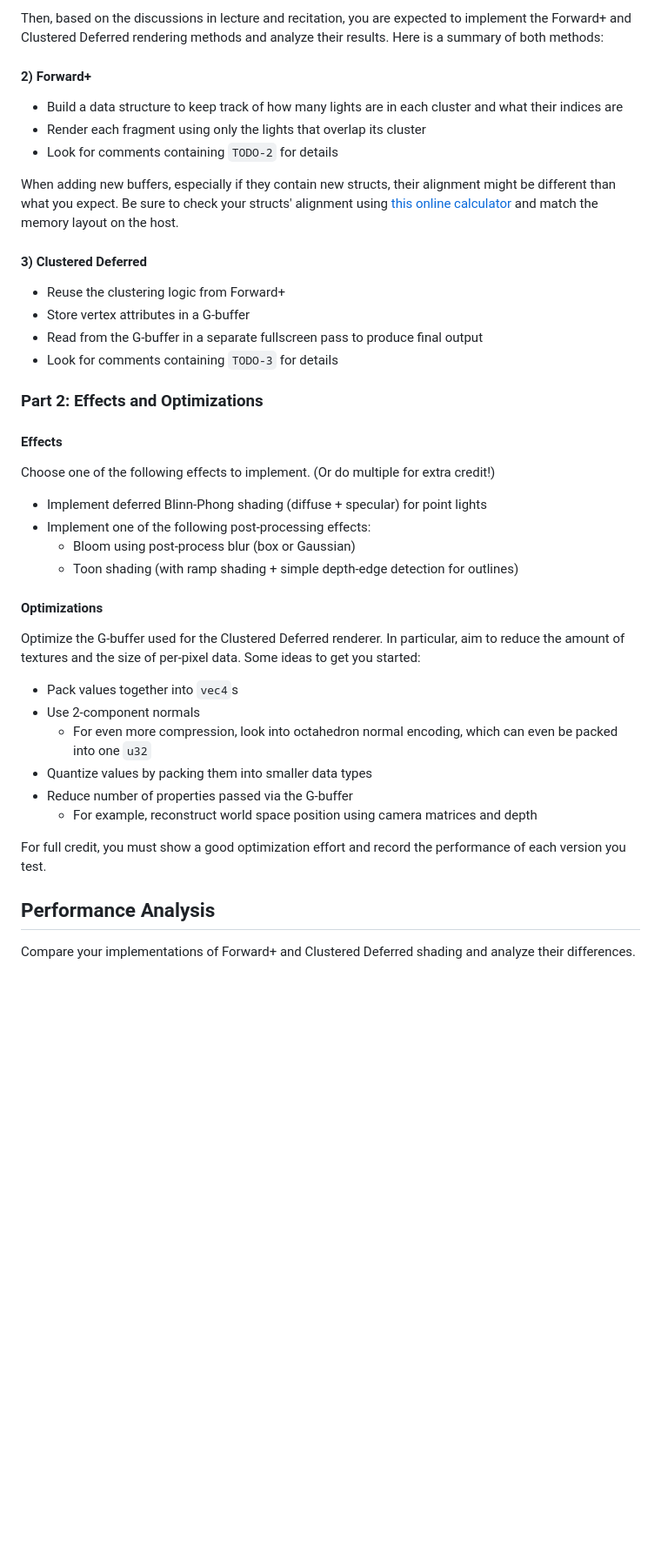
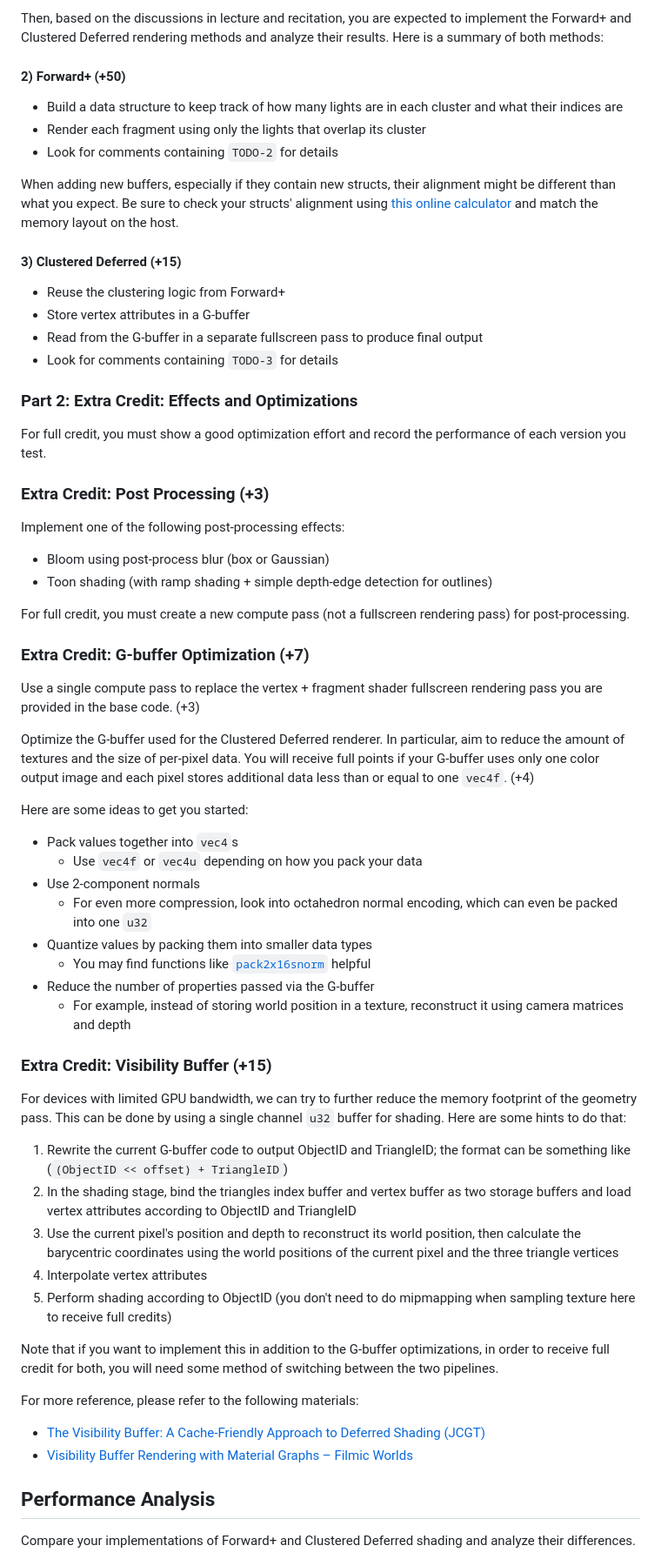
Before and after one commit to vthumu/WebGPP, a Markdown page: INSTRUCTIONS.md, the part around the change printed below. Shown: that part at 87% size. GitHub-like rendering; blank space fills up the shorter version.

Commit message:
updated EC (#1)
* updated EC

* update some instructions

---------

Co-authored-by: AdityaGupta1 <adityag@gmail.com>

```diff
--- a/INSTRUCTIONS.md
+++ b/INSTRUCTIONS.md
@@ -79,7 +79,7 @@ To start off, the naive renderer is missing a camera view projection matrix buff
 
 Then, based on the discussions in lecture and recitation, you are expected to implement the Forward+ and Clustered Deferred rendering methods and analyze their results. Here is a summary of both methods:
 
-#### 2) Forward+
+#### 2) Forward+ (+50)
 
   - Build a data structure to keep track of how many lights are in each cluster and what their indices are
   - Render each fragment using only the lights that overlap its cluster
@@ -87,34 +87,58 @@ Then, based on the discussions in lecture and recitation, you are expected to im
 
 When adding new buffers, especially if they contain new structs, their alignment might be different than what you expect. Be sure to check your structs' alignment using [this online calculator](https://webgpufundamentals.org/webgpu/lessons/resources/wgsl-offset-computer.html#) and match the memory layout on the host.
 
-#### 3) Clustered Deferred
+#### 3) Clustered Deferred (+15)
 
   - Reuse the clustering logic from Forward+
   - Store vertex attributes in a G-buffer
   - Read from the G-buffer in a separate fullscreen pass to produce final output
   - Look for comments containing `TODO-3` for details
 
-### Part 2: Effects and Optimizations
+### Part 2: Extra Credit: Effects and Optimizations
 
-#### Effects
+For full credit, you must show a good optimization effort and record the performance of each version you test.
 
-Choose one of the following effects to implement. (Or do multiple for extra credit!)
-- Implement deferred Blinn-Phong shading (diffuse + specular) for point lights
-- Implement one of the following post-processing effects:
-  - Bloom using post-process blur (box or Gaussian)
-  - Toon shading (with ramp shading + simple depth-edge detection for outlines)
+### Extra Credit: Post Processing (+3)
 
-#### Optimizations
+Implement one of the following post-processing effects:
+- Bloom using post-process blur (box or Gaussian)
+- Toon shading (with ramp shading + simple depth-edge detection for outlines)
 
-Optimize the G-buffer used for the Clustered Deferred renderer. In particular, aim to reduce the amount of textures and the size of per-pixel data. Some ideas to get you started:
+For full credit, you must create a new compute pass (not a fullscreen rendering pass) for post-processing.
+
+### Extra Credit: G-buffer Optimization (+7)
+
+Use a single compute pass to replace the vertex + fragment shader fullscreen rendering pass you are provided in the base code. (+3)
+
+Optimize the G-buffer used for the Clustered Deferred renderer. In particular, aim to reduce the amount of textures and the size of per-pixel data. You will receive full points if your G-buffer uses only one color output image and each pixel stores additional data less than or equal to one `vec4f`. (+4)
+
+Here are some ideas to get you started:
+
 - Pack values together into `vec4`s
+  - Use `vec4f` or `vec4u` depending on how you pack your data
 - Use 2-component normals
   - For even more compression, look into octahedron normal encoding, which can even be packed into one `u32`
 - Quantize values by packing them into smaller data types
-- Reduce number of properties passed via the G-buffer
-  - For example, reconstruct world space position using camera matrices and depth
+  - You may find functions like [`pack2x16snorm`](https://www.w3.org/TR/WGSL/#pack2x16snorm-builtin) helpful
+- Reduce the number of properties passed via the G-buffer
+  - For example, instead of storing world position in a texture, reconstruct it using camera matrices and depth
 
-For full credit, you must show a good optimization effort and record the performance of each version you test.
+### Extra Credit: Visibility Buffer (+15)
+
+For devices with limited GPU bandwidth, we can try to further reduce the memory footprint of the geometry pass. This can be done by using a single channel `u32` buffer for shading. Here are some hints to do that:
+
+1. Rewrite the current G-buffer code to output ObjectID and TriangleID; the format can be something like (`(ObjectID << offset) + TriangleID`)
+1. In the shading stage, bind the triangles index buffer and vertex buffer as two storage buffers and load vertex attributes according to ObjectID and TriangleID
+1. Use the current pixel's position and depth to reconstruct its world position, then calculate the barycentric coordinates using the world positions of the current pixel and the three triangle vertices
+1. Interpolate vertex attributes
+1. Perform shading according to ObjectID (you don't need to do mipmapping when sampling texture here to receive full credits)
+
+Note that if you want to implement this in addition to the G-buffer optimizations, in order to receive full credit for both, you will need some method of switching between the two pipelines.
+
+For more reference, please refer to the following materials:
+
+- [The Visibility Buffer: A Cache-Friendly Approach to Deferred Shading (JCGT)](https://jcgt.org/published/0002/02/04/)
+- [Visibility Buffer Rendering with Material Graphs – Filmic Worlds](http://filmicworlds.com/blog/visibility-buffer-rendering-with-material-graphs/)
 
 ## Performance Analysis
 
```
Also changed, not shown: other parts of INSTRUCTIONS.md (+1 -1 lines).
